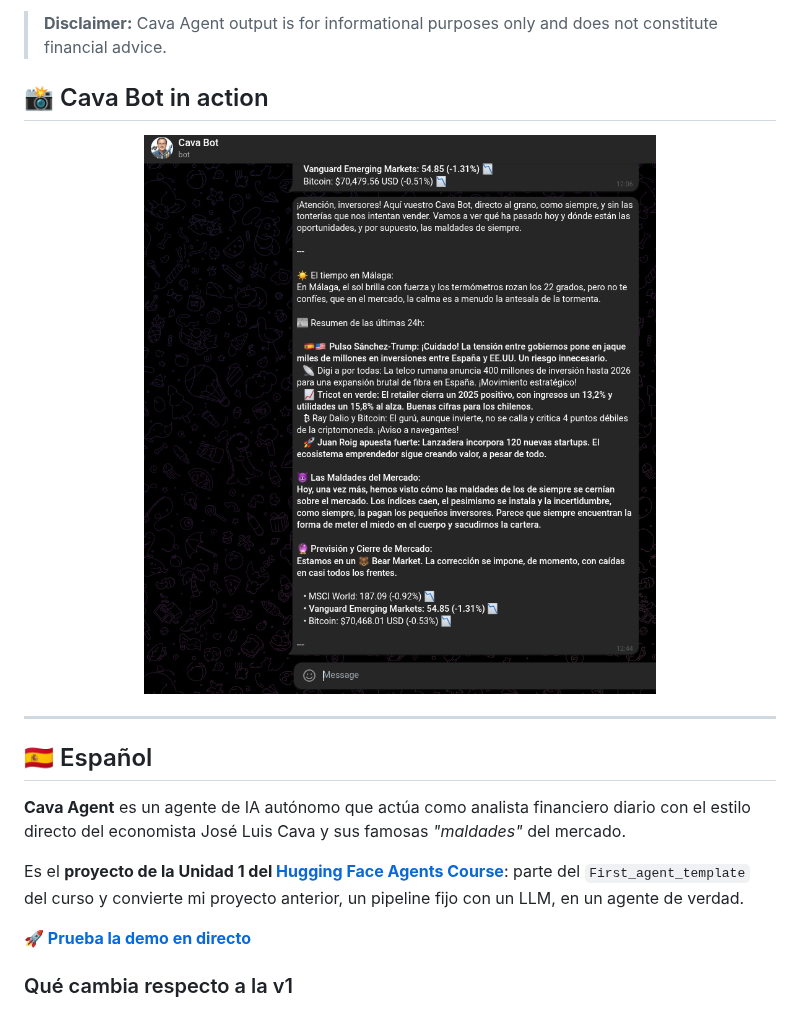
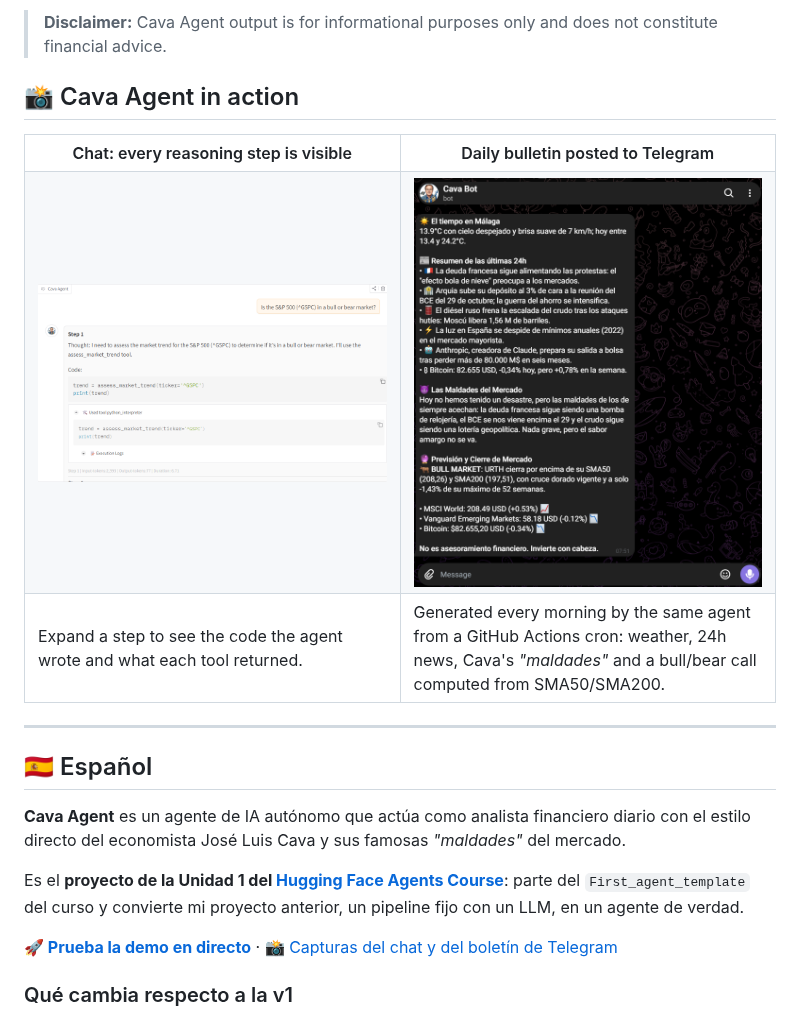
Before and after one commit to rgallegocode/cava-bot, a Markdown page: README.md, the part around one of its changes. Drawn GitHub-style; pictures changed too: img/chat_steps.png (added), img/prueba.png (deleted), img/telegram_bulletin.png (added).

Commit message:
Add chat demo GIF and screenshots to the README
The GIF and the agent-steps capture come from the live Space; the Telegram
capture of the daily bulletin replaces the v1 screenshot.

Claude-Session: https://claude.ai/code/session_01JP93XRpcxYxh8Lapfs8PHz

```diff
--- a/README.md
+++ b/README.md
@@ -130,11 +133,22 @@ flowchart LR
 
 > **Disclaimer:** Cava Agent output is for informational purposes only and does not constitute financial advice.
 
-## 📸 Cava Bot in action
+## 📸 Cava Agent in action
 
-<div align="center">
-  <img src="img/prueba.png" alt="Cava Bot Telegram bulletin" width="800"/>
-</div>
+<table>
+  <tr>
+    <th width="50%">Chat: every reasoning step is visible</th>
+    <th width="50%">Daily bulletin posted to Telegram</th>
+  </tr>
+  <tr>
+    <td><img src="img/chat_steps.png" alt="Expanded agent steps showing the Python code and tool calls behind an answer"/></td>
+    <td><img src="img/telegram_bulletin.png" alt="Daily Telegram bulletin in Spanish: weather, 24h news summary, market 'maldades' and bull/bear forecast"/></td>
+  </tr>
+  <tr>
+    <td valign="top">Expand a step to see the code the agent wrote and what each tool returned.</td>
+    <td valign="top">Generated every morning by the same agent from a GitHub Actions cron: weather, 24h news, Cava's <i>"maldades"</i> and a bull/bear call computed from SMA50/SMA200.</td>
+  </tr>
+</table>
 
 ---
 
@@ -144,7 +158,7 @@ flowchart LR
 
 Es el **proyecto de la Unidad 1 del [Hugging Face Agents Course](https://huggingface.co/learn/agents-course)**: parte del `First_agent_template` del curso y convierte mi proyecto anterior, un pipeline fijo con un LLM, en un agente de verdad.
 
-**[🚀 Prueba la demo en directo](https://huggingface.co/spaces/rgbxv/cava-agent)**
+**[🚀 Prueba la demo en directo](https://huggingface.co/spaces/rgbxv/cava-agent)** · [📸 Capturas del chat y del boletín de Telegram](#-cava-agent-in-action)
 
 ### Qué cambia respecto a la v1
 
```
Also changed, not shown: other parts of README.md (+3 -0 lines), img/chat_demo.gif (added).
